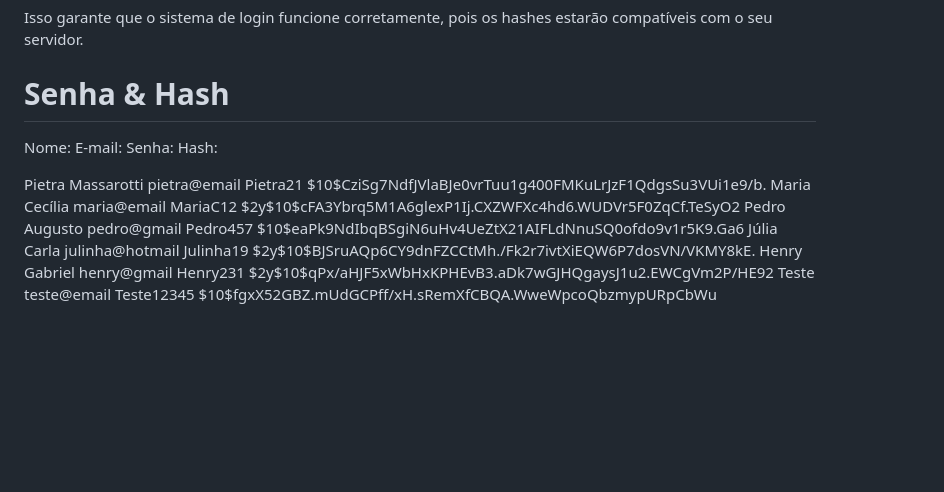
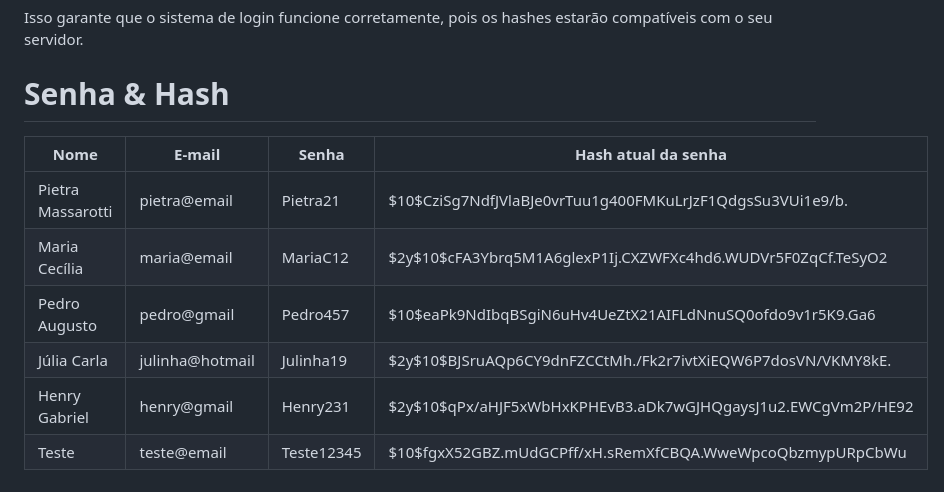
Before and after one commit to mimistudies90/Cadastro_2, a Markdown page: README.md, the part around the change. Rendered like a GitHub page; blank space fills up the shorter version.

```diff
--- a/README.md
+++ b/README.md
@@ -114,11 +114,14 @@ Isso garante que o sistema de login funcione corretamente, pois os hashes estar
 
 # Senha & Hash
 
-Nome:			E-mail: 		Senha: 		Hash:
 
-Pietra Massarotti	pietra@email 		Pietra21 	$10$CziSg7NdfJVlaBJe0vrTuu1g400FMKuLrJzF1QdgsSu3VUi1e9/b.
-Maria Cecília		maria@email 		MariaC12 	$2y$10$cFA3Ybrq5M1A6glexP1Ij.CXZWFXc4hd6.WUDVr5F0ZqCf.TeSyO2
-Pedro Augusto 		pedro@gmail 		Pedro457 	$10$eaPk9NdIbqBSgiN6uHv4UeZtX21AIFLdNnuSQ0ofdo9v1r5K9.Ga6
-Júlia Carla 		julinha@hotmail 	Julinha19 	$2y$10$BJSruAQp6CY9dnFZCCtMh./Fk2r7ivtXiEQW6P7dosVN/VKMY8kE.
-Henry Gabriel 		henry@gmail 		Henry231 	$2y$10$qPx/aHJF5xWbHxKPHEvB3.aDk7wGJHQgaysJ1u2.EWCgVm2P/HE92
-Teste 			    teste@email 		Teste12345 	$10$fgxX52GBZ.mUdGCPff/xH.sRemXfCBQA.WweWpcoQbzmypURpCbWu
+
+
+| Nome | E-mail | Senha | Hash atual da senha|
+|------|---------|-------|------|
+|Pietra Massarotti	|pietra@email| 		Pietra21 	| $10$CziSg7NdfJVlaBJe0vrTuu1g400FMKuLrJzF1QdgsSu3VUi1e9/b. |
+|Maria Cecília	|	maria@email 	|	MariaC12 	| $2y$10$cFA3Ybrq5M1A6glexP1Ij.CXZWFXc4hd6.WUDVr5F0ZqCf.TeSyO2 |
+|Pedro Augusto 	|	pedro@gmail 	|	Pedro457 	| $10$eaPk9NdIbqBSgiN6uHv4UeZtX21AIFLdNnuSQ0ofdo9v1r5K9.Ga6 |
+|Júlia Carla 	|	julinha@hotmail |	Julinha19 |	$2y$10$BJSruAQp6CY9dnFZCCtMh./Fk2r7ivtXiEQW6P7dosVN/VKMY8kE. |
+|Henry Gabriel| 		henry@gmail |		Henry231 |	$2y$10$qPx/aHJF5xWbHxKPHEvB3.aDk7wGJHQgaysJ1u2.EWCgVm2P/HE92 |
+|Teste| 			    teste@email |		Teste12345 |	$10$fgxX52GBZ.mUdGCPff/xH.sRemXfCBQA.WweWpcoQbzmypURpCbWu |
```
